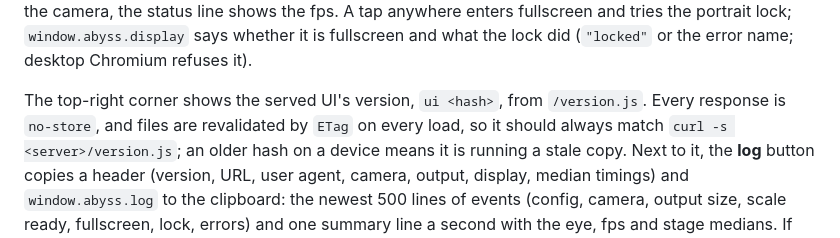
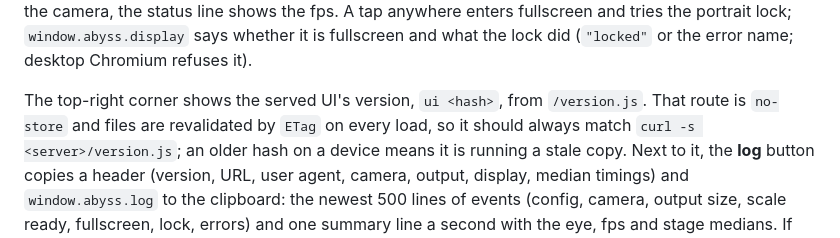
Before and after one commit to Pitrified/abyss, a Markdown page: docs/guides/ui_harness.md, the part around the change. Drawn GitHub-style.

```diff
--- a/docs/guides/ui_harness.md
+++ b/docs/guides/ui_harness.md
@@ -75,8 +75,8 @@ in `interval`. With the camera, the status line shows the fps. A tap anywhere en
 tries the portrait lock; `window.abyss.display` says whether it is fullscreen and what the lock did
 (`"locked"` or the error name; desktop Chromium refuses it).
 
-The top-right corner shows the served UI's version, `ui <hash>`, from `/version.js`. Every response
-is `no-store`, and files are revalidated by `ETag` on every load, so it should always match
+The top-right corner shows the served UI's version, `ui <hash>`, from `/version.js`. That route is
+`no-store` and files are revalidated by `ETag` on every load, so it should always match
 `curl -s <server>/version.js`; an older hash on a device
 means it is running a stale copy. Next to it, the **log** button copies a header (version, URL,
 user agent, camera, output, display, median timings) and `window.abyss.log` to the clipboard: the
```
Also changed, not shown: plans/03_phone_webapp/tracking.md (+9 -0 lines).
